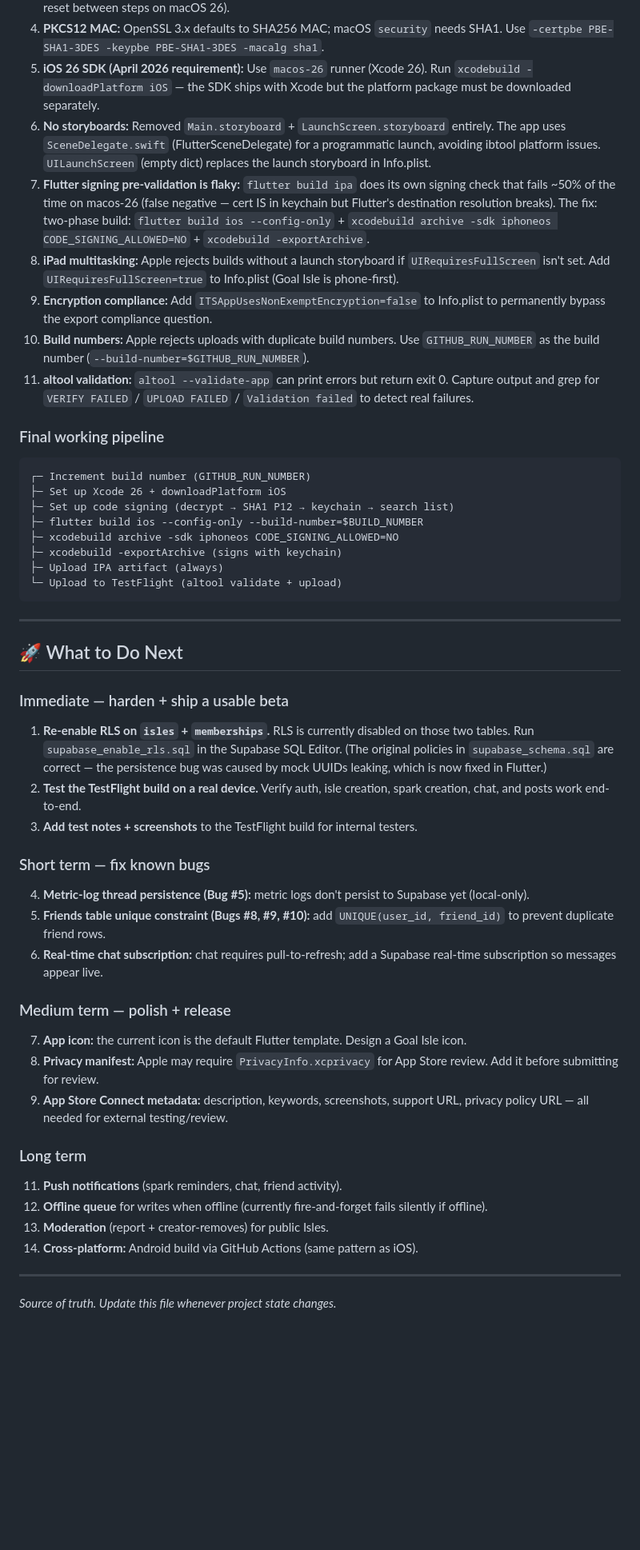
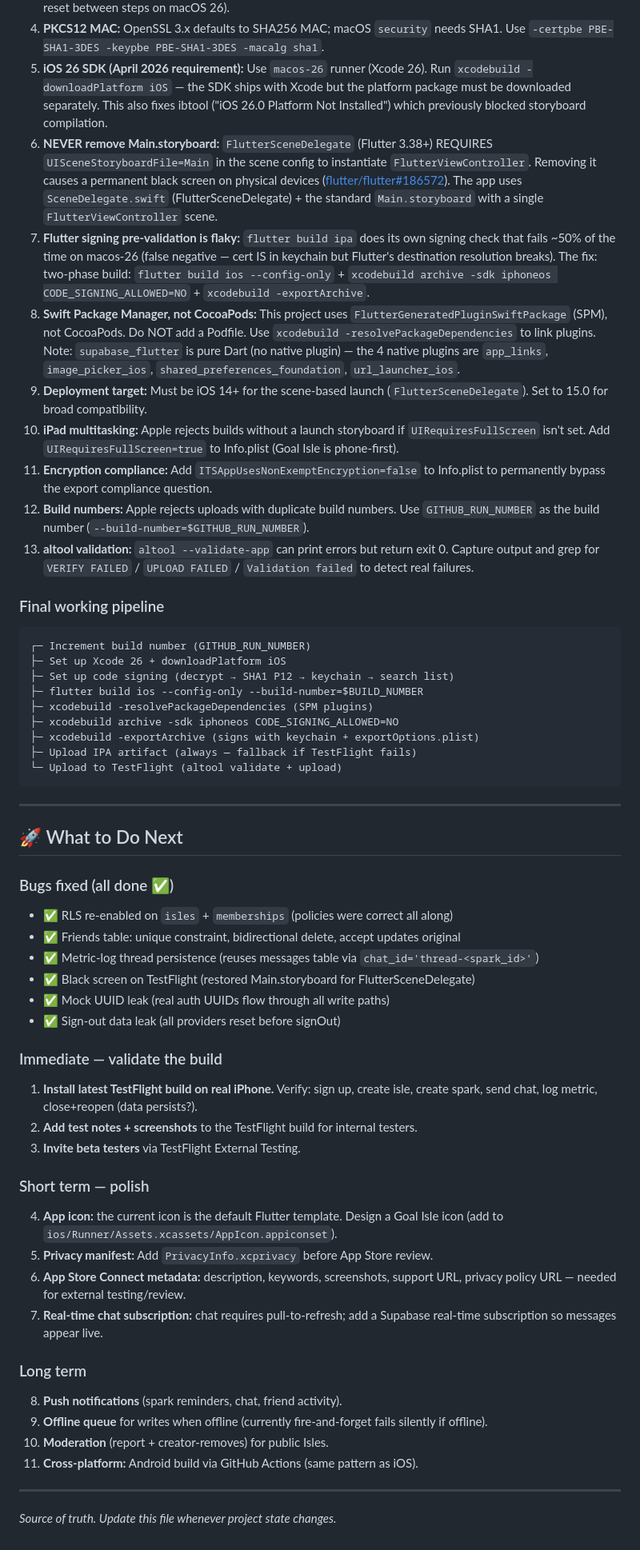
Before and after one commit to JDeez0/goal-isle, a Markdown page: CURRENT_STATUS.md, the part around one of its changes. Shown at 80% size. GitHub-like rendering; blank space fills up the shorter version.

Commit message:
docs: major milestone — iOS TestFlight working end-to-end
Updated CURRENT_STATUS.md with:
- Final working pipeline (9 steps including SPM resolve)
- 13 lessons learned (added: black screen root cause, SPM not CocoaPods,
  deployment target, never remove Main.storyboard)
- All bugs marked as fixed
- Updated next steps (validate build, polish, metadata)

This is a major milestone: the app builds, signs, and runs on real iOS
devices via TestFlight, with all known bugs fixed.

````diff
--- a/CURRENT_STATUS.md
+++ b/CURRENT_STATUS.md
@@ -140,24 +145,36 @@ something worth recording:
    SHA1. Use `-certpbe PBE-SHA1-3DES -keypbe PBE-SHA1-3DES -macalg sha1`.
 5. **iOS 26 SDK (April 2026 requirement):** Use `macos-26` runner (Xcode 26).
    Run `xcodebuild -downloadPlatform iOS` — the SDK ships with Xcode but the
-   platform package must be downloaded separately.
-6. **No storyboards:** Removed `Main.storyboard` + `LaunchScreen.storyboard`
-   entirely. The app uses `SceneDelegate.swift` (FlutterSceneDelegate) for a
-   programmatic launch, avoiding ibtool platform issues. `UILaunchScreen`
-   (empty dict) replaces the launch storyboard in Info.plist.
+   platform package must be downloaded separately. This also fixes ibtool
+   ("iOS 26.0 Platform Not Installed") which previously blocked storyboard
+   compilation.
+6. **NEVER remove Main.storyboard:** `FlutterSceneDelegate` (Flutter 3.38+)
+   REQUIRES `UISceneStoryboardFile=Main` in the scene config to instantiate
+   `FlutterViewController`. Removing it causes a permanent black screen on
+   physical devices ([flutter/flutter#186572](https://github.com/flutter/flutter/issues/186572)).
+   The app uses `SceneDelegate.swift` (FlutterSceneDelegate) + the standard
+   `Main.storyboard` with a single `FlutterViewController` scene.
 7. **Flutter signing pre-validation is flaky:** `flutter build ipa` does its
    own signing check that fails ~50% of the time on macos-26 (false negative
    — cert IS in keychain but Flutter's destination resolution breaks). The fix:
    two-phase build: `flutter build ios --config-only` + `xcodebuild archive
    -sdk iphoneos CODE_SIGNING_ALLOWED=NO` + `xcodebuild -exportArchive`.
-8. **iPad multitasking:** Apple rejects builds without a launch storyboard
-   if `UIRequiresFullScreen` isn't set. Add `UIRequiresFullScreen=true` to
-   Info.plist (Goal Isle is phone-first).
-9. **Encryption compliance:** Add `ITSAppUsesNonExemptEncryption=false` to
-   Info.plist to permanently bypass the export compliance question.
-10. **Build numbers:** Apple rejects uploads with duplicate build numbers.
+8. **Swift Package Manager, not CocoaPods:** This project uses
+   `FlutterGeneratedPluginSwiftPackage` (SPM), not CocoaPods. Do NOT add a
+   Podfile. Use `xcodebuild -resolvePackageDependencies` to link plugins.
+   Note: `supabase_flutter` is pure Dart (no native plugin) — the 4 native
+   plugins are `app_links`, `image_picker_ios`, `shared_preferences_foundation`,
+   `url_launcher_ios`.
+9. **Deployment target:** Must be iOS 14+ for the scene-based launch
+   (`FlutterSceneDelegate`). Set to 15.0 for broad compatibility.
+10. **iPad multitasking:** Apple rejects builds without a launch storyboard
+    if `UIRequiresFullScreen` isn't set. Add `UIRequiresFullScreen=true` to
+    Info.plist (Goal Isle is phone-first).
+11. **Encryption compliance:** Add `ITSAppUsesNonExemptEncryption=false` to
+    Info.plist to permanently bypass the export compliance question.
+12. **Build numbers:** Apple rejects uploads with duplicate build numbers.
     Use `GITHUB_RUN_NUMBER` as the build number (`--build-number=$GITHUB_RUN_NUMBER`).
-11. **altool validation:** `altool --validate-app` can print errors but return
+13. **altool validation:** `altool --validate-app` can print errors but return
     exit 0. Capture output and grep for `VERIFY FAILED` / `UPLOAD FAILED` /
     `Validation failed` to detect real failures.
 
@@ -168,9 +185,10 @@ something worth recording:
 ├─ Set up Xcode 26 + downloadPlatform iOS
 ├─ Set up code signing (decrypt → SHA1 P12 → keychain → search list)
 ├─ flutter build ios --config-only --build-number=$BUILD_NUMBER
+├─ xcodebuild -resolvePackageDependencies (SPM plugins)
 ├─ xcodebuild archive -sdk iphoneos CODE_SIGNING_ALLOWED=NO
-├─ xcodebuild -exportArchive (signs with keychain)
-├─ Upload IPA artifact (always)
+├─ xcodebuild -exportArchive (signs with keychain + exportOptions.plist)
+├─ Upload IPA artifact (always — fallback if TestFlight fails)
 └─ Upload to TestFlight (altool validate + upload)
 ```
 
@@ -178,37 +196,35 @@ something worth recording:
 
 ## 🚀 What to Do Next
 
-### Immediate — harden + ship a usable beta
-1. **Re-enable RLS on `isles` + `memberships`.** RLS is currently disabled on
-   those two tables. Run `supabase_enable_rls.sql` in the Supabase SQL Editor.
-   (The original policies in `supabase_schema.sql` are correct — the persistence
-   bug was caused by mock UUIDs leaking, which is now fixed in Flutter.)
-2. **Test the TestFlight build on a real device.** Verify auth, isle creation,
-   spark creation, chat, and posts work end-to-end.
-3. **Add test notes + screenshots** to the TestFlight build for internal testers.
+### Bugs fixed (all done ✅)
+- ✅ RLS re-enabled on `isles` + `memberships` (policies were correct all along)
+- ✅ Friends table: unique constraint, bidirectional delete, accept updates original
+- ✅ Metric-log thread persistence (reuses messages table via `chat_id='thread-<spark_id>'`)
+- ✅ Black screen on TestFlight (restored Main.storyboard for FlutterSceneDelegate)
+- ✅ Mock UUID leak (real auth UUIDs flow through all write paths)
+- ✅ Sign-out data leak (all providers reset before signOut)
 
-### Short term — fix known bugs
-4. **Metric-log thread persistence (Bug #5):** metric logs don't persist to
-   Supabase yet (local-only).
-5. **Friends table unique constraint (Bugs #8, #9, #10):** add
-   `UNIQUE(user_id, friend_id)` to prevent duplicate friend rows.
-6. **Real-time chat subscription:** chat requires pull-to-refresh; add a
+### Immediate — validate the build
+1. **Install latest TestFlight build on real iPhone.** Verify: sign up, create
+   isle, create spark, send chat, log metric, close+reopen (data persists?).
+2. **Add test notes + screenshots** to the TestFlight build for internal testers.
+3. **Invite beta testers** via TestFlight External Testing.
+
+### Short term — polish
+4. **App icon:** the current icon is the default Flutter template. Design a
+   Goal Isle icon (add to `ios/Runner/Assets.xcassets/AppIcon.appiconset`).
+5. **Privacy manifest:** Add `PrivacyInfo.xcprivacy` before App Store review.
+6. **App Store Connect metadata:** description, keywords, screenshots,
+   support URL, privacy policy URL — needed for external testing/review.
+7. **Real-time chat subscription:** chat requires pull-to-refresh; add a
    Supabase real-time subscription so messages appear live.
 
-### Medium term — polish + release
-7. **App icon:** the current icon is the default Flutter template. Design a
-   Goal Isle icon.
-8. **Privacy manifest:** Apple may require `PrivacyInfo.xcprivacy` for
-   App Store review. Add it before submitting for review.
-9. **App Store Connect metadata:** description, keywords, screenshots,
-   support URL, privacy policy URL — all needed for external testing/review.
-
 ### Long term
-11. **Push notifications** (spark reminders, chat, friend activity).
-12. **Offline queue** for writes when offline (currently fire-and-forget fails
-    silently if offline).
-13. **Moderation** (report + creator-removes) for public Isles.
-14. **Cross-platform:** Android build via GitHub Actions (same pattern as iOS).
+8. **Push notifications** (spark reminders, chat, friend activity).
+9. **Offline queue** for writes when offline (currently fire-and-forget fails
+   silently if offline).
+10. **Moderation** (report + creator-removes) for public Isles.
+11. **Cross-platform:** Android build via GitHub Actions (same pattern as iOS).
 
 ---
 
````
Also changed, not shown: other parts of CURRENT_STATUS.md (+12 -7 lines).
